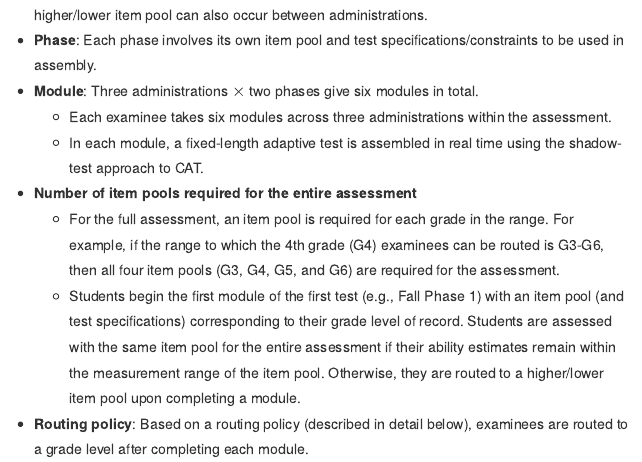
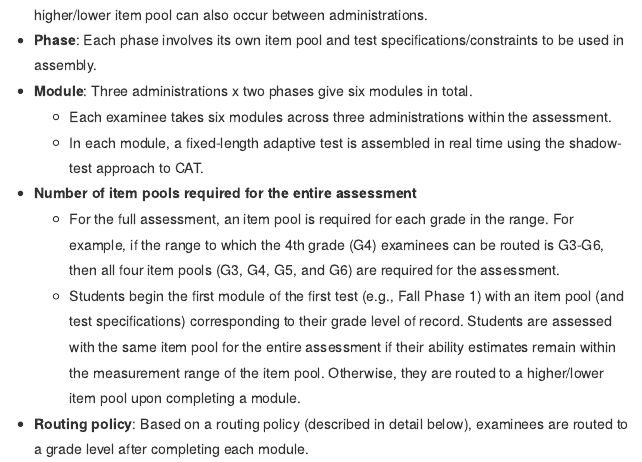
Before and after one commit to choi-phd/maat, an R Markdown document (vignettes/maat.Rmd): the page in a window 1100 px wide, from 1220 px down. Rendered offline with R 4.5, knitr and Pandoc, with nearby package versions; some code elsewhere in the file could not run offline; menus at the side of the page are left out.

Commit message:
Update maat.Rmd

```diff
--- a/vignettes/maat.Rmd
+++ b/vignettes/maat.Rmd
@@ -50,7 +50,7 @@ An assessment under the multiple administrations adaptive testing design has the
 * **Assessment**: An assessment is composed of multiple administrations over time, with the current version supporting three administrations (e.g., Fall, Winter, and Spring).
 * **Administration (Test)**: Each test/administration consists of two phases (Phase 1 and Phase 2) between which transitions to a higher/lower item pool are permitted if needed. Transitions to a higher/lower item pool can also occur between administrations.
 * **Phase**: Each phase involves its own item pool and test specifications/constraints to be used in assembly.
-* **Module**: Three administrations $\times$ two phases give six modules in total.
+* **Module**: Three administrations x two phases give six modules in total.
   * Each examinee takes six modules across three administrations within the assessment.
   * In each module, a fixed-length adaptive test is assembled in real time using the shadow-test approach to CAT.
 
```
